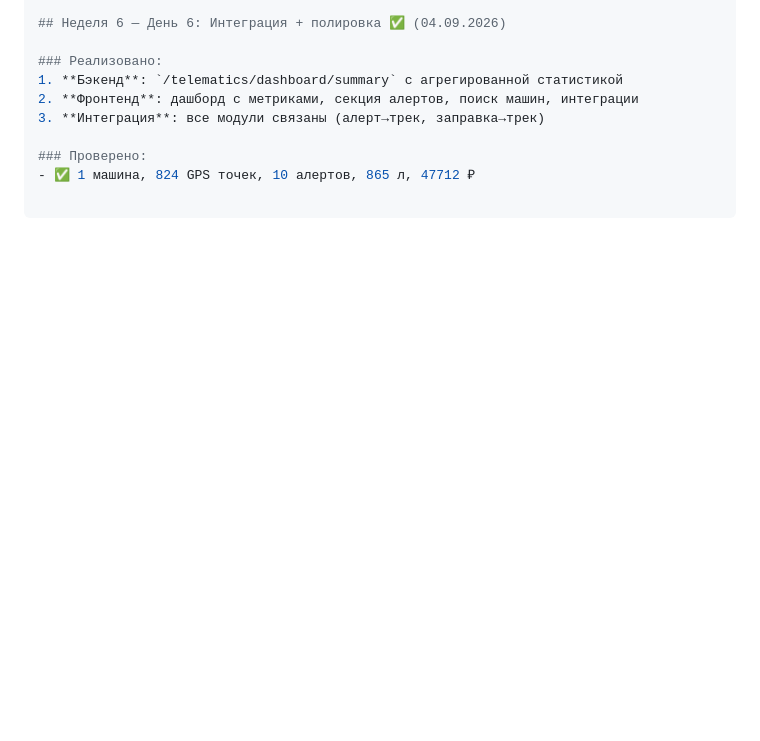
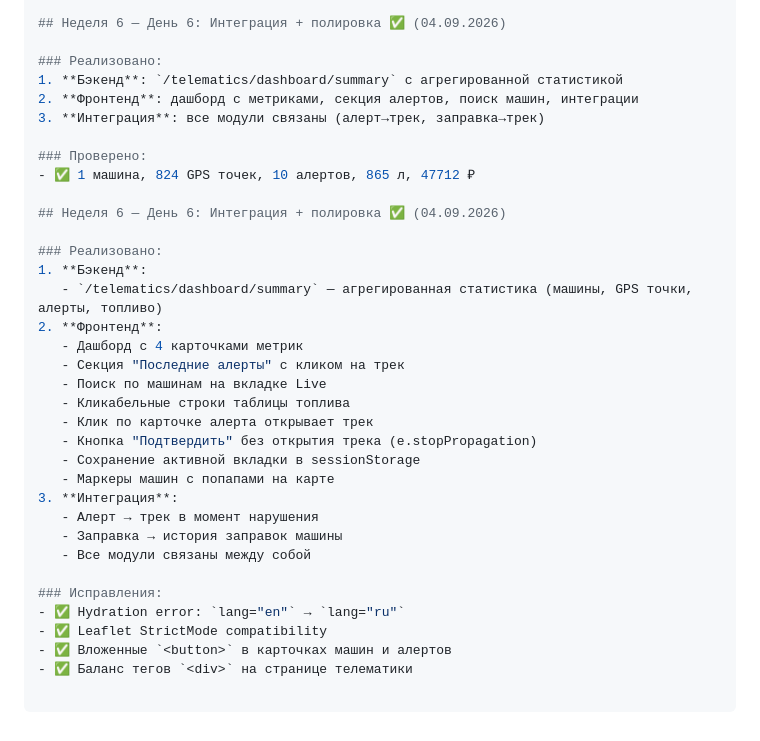
Before and after one commit to SergBril/spectech-platform, a Markdown page: README.md, the part around the change. Rendered like a GitHub page; blank space fills up the shorter version.

Commit message:
docs(week6-day6): update README with Day 6 achievements

```diff
--- a/README.md
+++ b/README.md
@@ -241,3 +241,28 @@ celery -A app.core.celery_app beat --loglevel=info
 
 ### Проверено:
 - ✅ 1 машина, 824 GPS точек, 10 алертов, 865 л, 47712 ₽
+
+## Неделя 6 — День 6: Интеграция + полировка ✅ (04.09.2026)
+
+### Реализовано:
+1. **Бэкенд**:
+   - `/telematics/dashboard/summary` — агрегированная статистика (машины, GPS точки, алерты, топливо)
+2. **Фронтенд**:
+   - Дашборд с 4 карточками метрик
+   - Секция "Последние алерты" с кликом на трек
+   - Поиск по машинам на вкладке Live
+   - Кликабельные строки таблицы топлива
+   - Клик по карточке алерта открывает трек
+   - Кнопка "Подтвердить" без открытия трека (e.stopPropagation)
+   - Сохранение активной вкладки в sessionStorage
+   - Маркеры машин с попапами на карте
+3. **Интеграция**:
+   - Алерт → трек в момент нарушения
+   - Заправка → история заправок машины
+   - Все модули связаны между собой
+
+### Исправления:
+- ✅ Hydration error: `lang="en"` → `lang="ru"`
+- ✅ Leaflet StrictMode compatibility
+- ✅ Вложенные `<button>` в карточках машин и алертов
+- ✅ Баланс тегов `<div>` на странице телематики
```
